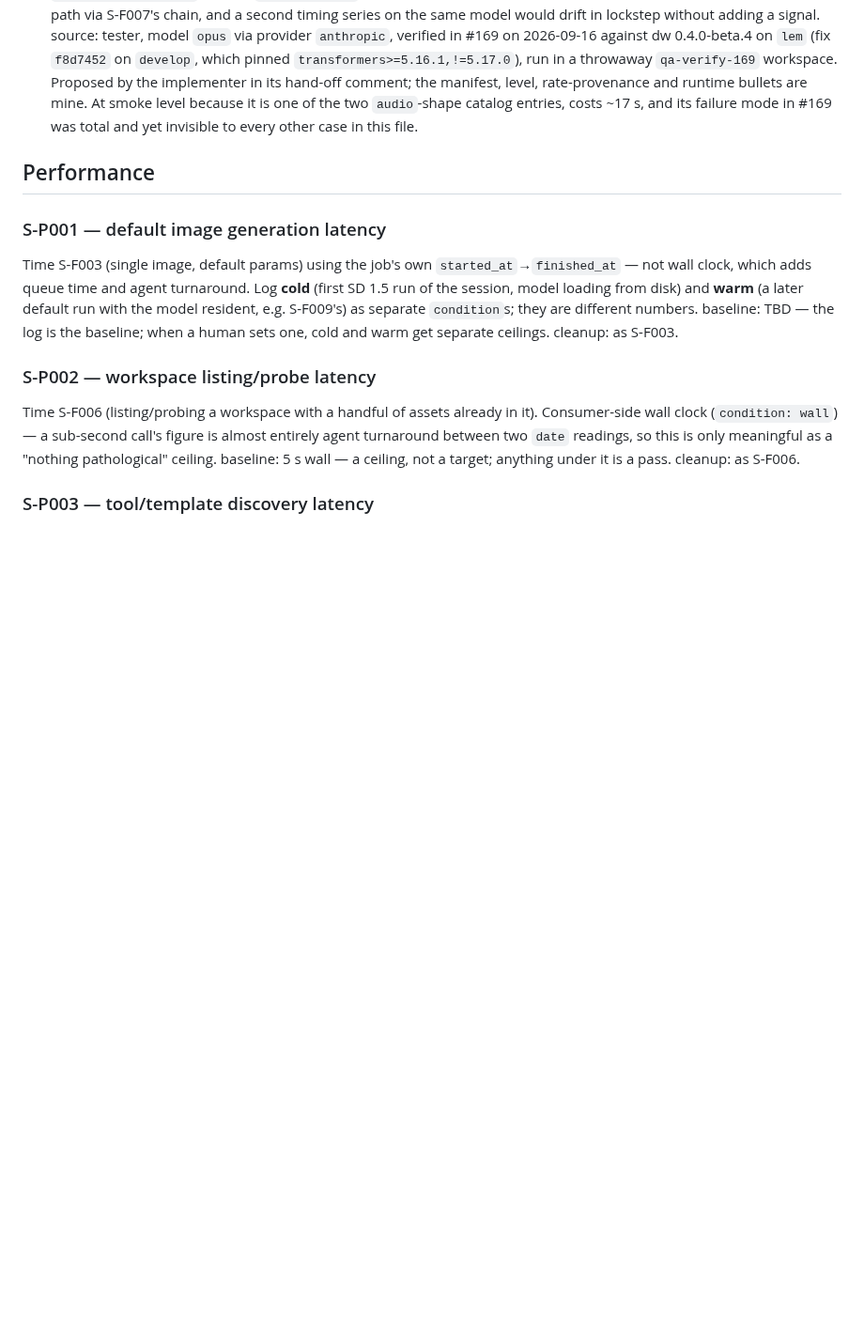
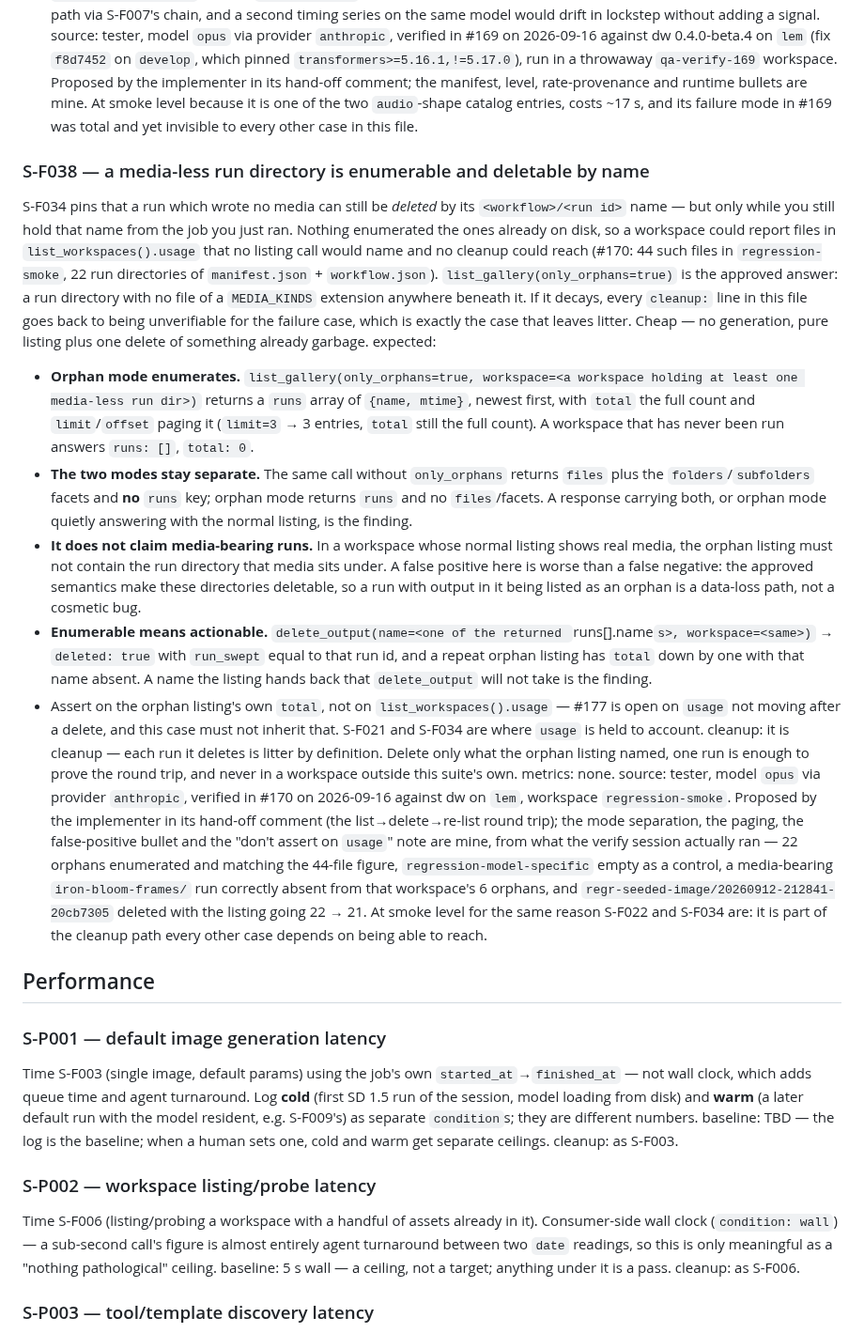
Before and after one commit to dkackman/harnest, a Markdown page: regression-suite-smoke.md, the part around the change. Shown at 94% size. Rendered like a GitHub page; blank space fills up the shorter version.

Commit message:
regression: tester added case (cycle 1)
Co-Authored-By: Claude (opus) <noreply@anthropic.com>

```diff
--- a/regression-suite-smoke.md
+++ b/regression-suite-smoke.md
@@ -1272,6 +1272,55 @@ level, rate-provenance and runtime bullets are mine. At smoke level because it
 is one of the two `audio`-shape catalog entries, costs ~17 s, and its failure
 mode in #169 was total and yet invisible to every other case in this file.
 
+### S-F038 — a media-less run directory is enumerable and deletable by name
+S-F034 pins that a run which wrote no media can still be *deleted* by its
+`<workflow>/<run id>` name — but only while you still hold that name from the job
+you just ran. Nothing enumerated the ones already on disk, so a workspace could
+report files in `list_workspaces().usage` that no listing call would name and no
+cleanup could reach (#170: 44 such files in `regression-smoke`, 22 run directories
+of `manifest.json` + `workflow.json`). `list_gallery(only_orphans=true)` is the
+approved answer: a run directory with no file of a `MEDIA_KINDS` extension anywhere
+beneath it. If it decays, every `cleanup:` line in this file goes back to being
+unverifiable for the failure case, which is exactly the case that leaves litter.
+Cheap — no generation, pure listing plus one delete of something already garbage.
+expected:
+- **Orphan mode enumerates.** `list_gallery(only_orphans=true, workspace=<a
+  workspace holding at least one media-less run dir>)` returns a `runs` array of
+  `{name, mtime}`, newest first, with `total` the full count and `limit`/`offset`
+  paging it (`limit=3` → 3 entries, `total` still the full count). A workspace that
+  has never been run answers `runs: []`, `total: 0`.
+- **The two modes stay separate.** The same call without `only_orphans` returns
+  `files` plus the `folders`/`subfolders` facets and **no** `runs` key; orphan mode
+  returns `runs` and no `files`/facets. A response carrying both, or orphan mode
+  quietly answering with the normal listing, is the finding.
+- **It does not claim media-bearing runs.** In a workspace whose normal listing
+  shows real media, the orphan listing must not contain the run directory that
+  media sits under. A false positive here is worse than a false negative: the
+  approved semantics make these directories deletable, so a run with output in it
+  being listed as an orphan is a data-loss path, not a cosmetic bug.
+- **Enumerable means actionable.** `delete_output(name=<one of the returned
+  `runs[].name`s>, workspace=<same>)` → `deleted: true` with `run_swept` equal to
+  that run id, and a repeat orphan listing has `total` down by one with that name
+  absent. A name the listing hands back that `delete_output` will not take is the
+  finding.
+- Assert on the orphan listing's own `total`, not on `list_workspaces().usage` —
+  #177 is open on `usage` not moving after a delete, and this case must not
+  inherit that. S-F021 and S-F034 are where `usage` is held to account.
+cleanup: it is cleanup — each run it deletes is litter by definition. Delete only
+what the orphan listing named, one run is enough to prove the round trip, and never
+in a workspace outside this suite's own.
+metrics: none.
+source: tester, model `opus` via provider `anthropic`, verified in #170 on
+2026-09-16 against dw on `lem`, workspace `regression-smoke`. Proposed by the
+implementer in its hand-off comment (the list→delete→re-list round trip); the mode
+separation, the paging, the false-positive bullet and the "don't assert on `usage`"
+note are mine, from what the verify session actually ran — 22 orphans enumerated
+and matching the 44-file figure, `regression-model-specific` empty as a control, a
+media-bearing `iron-bloom-frames/` run correctly absent from that workspace's 6
+orphans, and `regr-seeded-image/20260912-212841-20cb7305` deleted with the listing
+going 22 → 21. At smoke level for the same reason S-F022 and S-F034 are: it is part
+of the cleanup path every other case depends on being able to reach.
+
 ## Performance
 
 ### S-P001 — default image generation latency
```
